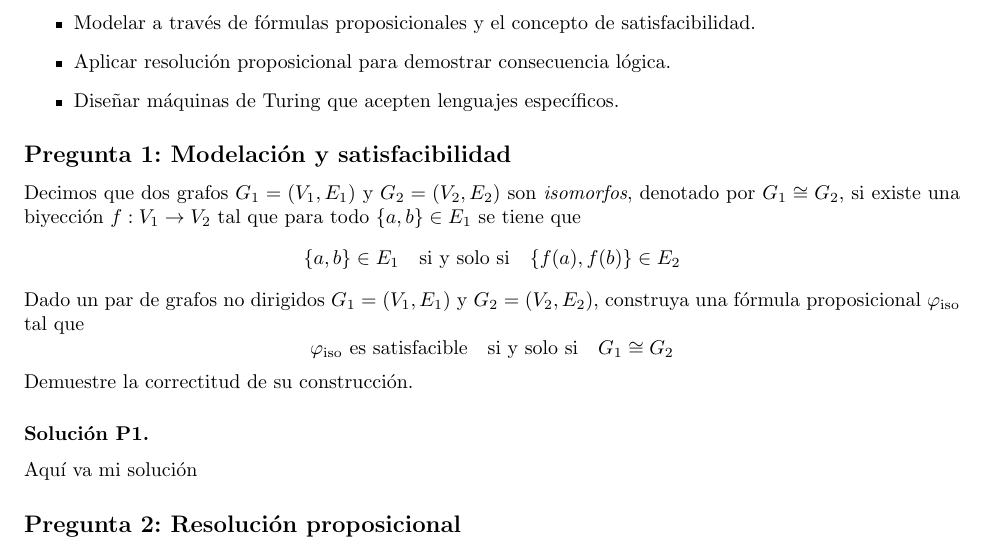
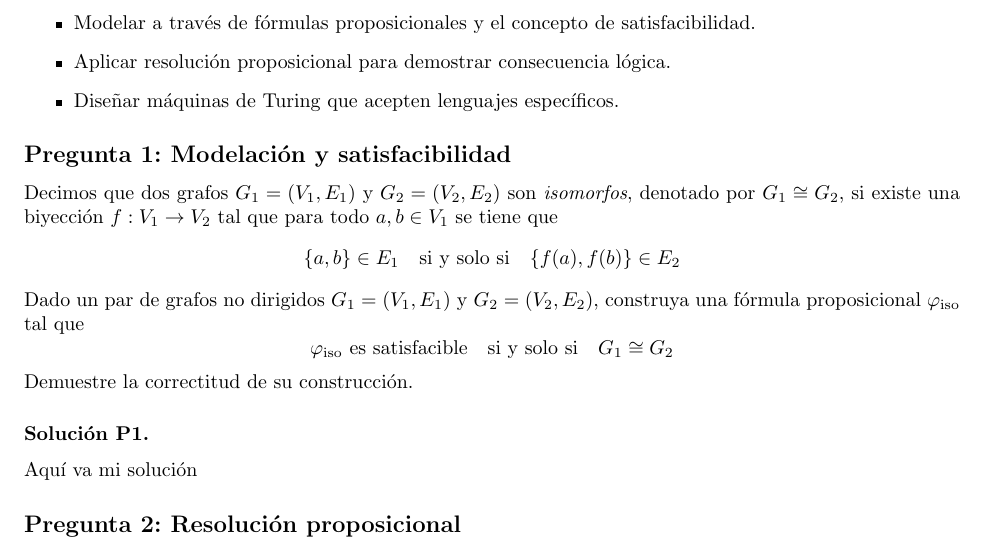
Before and after one commit to IIC2213-PUC/IIC2213-2023-1, a LaTeX problem sheet (tareas/tarea2/tarea2.tex, which reads tareas/tarea2/p1.tex): part of page 1 of 2, cut so that both start at the same text. Compiled offline with pdfLaTeX.

Commit message:
fix T2 typo

```diff
--- a/tareas/tarea2/p1.tex
+++ b/tareas/tarea2/p1.tex
@@ -1,6 +1,6 @@
 Decimos que dos grafos $G_1 = (V_1, E_1)$ y $G_2 =
 (V_2, E_2)$\ son {\em isomorfos}, denotado por $G_1\cong G_2$, si existe una biyección $f : V_1
-\rightarrow V_2$ tal que para todo $\{a,b\}\in E_1$ se tiene que
+\rightarrow V_2$ tal que para todo $a,b\in V_1$ se tiene que
 $$\{a,b\} \in E_1\quad\text{si y solo si}\quad\{f(a), f(b)\} \in E_2$$
 
 Dado un par de grafos no dirigidos $G_1=(V_1,E_1)$ y $G_2=(V_2,E_2)$, construya una fórmula proposicional $\varphi_\text{iso}$ tal que
```
Also changed, not shown: tareas/tarea2.pdf, tareas/tarea2/tarea2.pdf.
